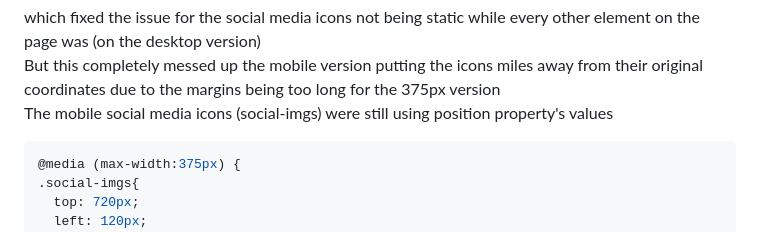
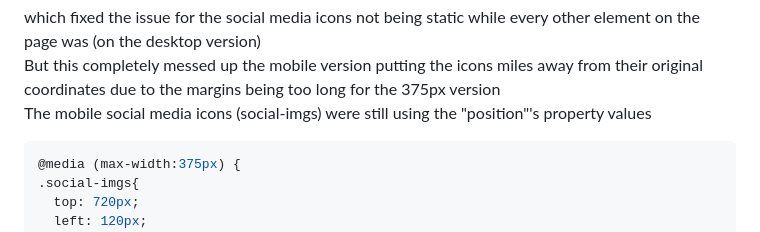
Before and after one commit to anasolomon/hubble, a Markdown page: README.md, the part around the change. Rendered like a GitHub page.

````diff
--- a/README.md
+++ b/README.md
@@ -57,7 +57,7 @@ to
 ```
 which fixed the issue for the social media icons not being static while every other element on the page was (on the desktop version)
 But this completely messed up the mobile version putting the icons miles away from their original coordinates due to the margins being too long for the 375px version
-The mobile social media icons (social-imgs) were still using position property's values
+The mobile social media icons (social-imgs) were still using the "position"'s property values
 ```css
 @media (max-width:375px) {
 .social-imgs{
````
